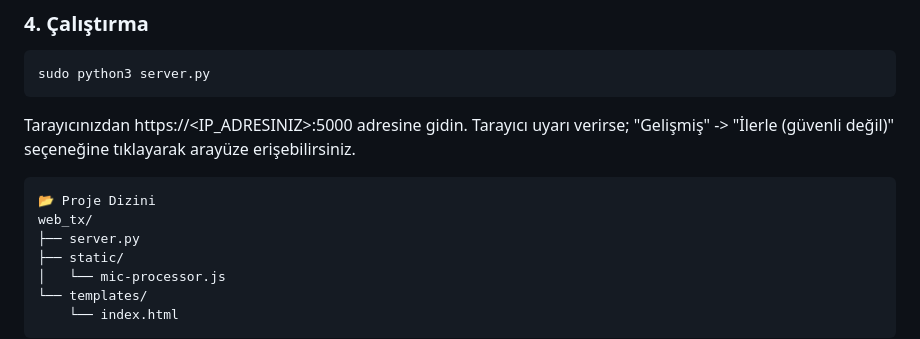
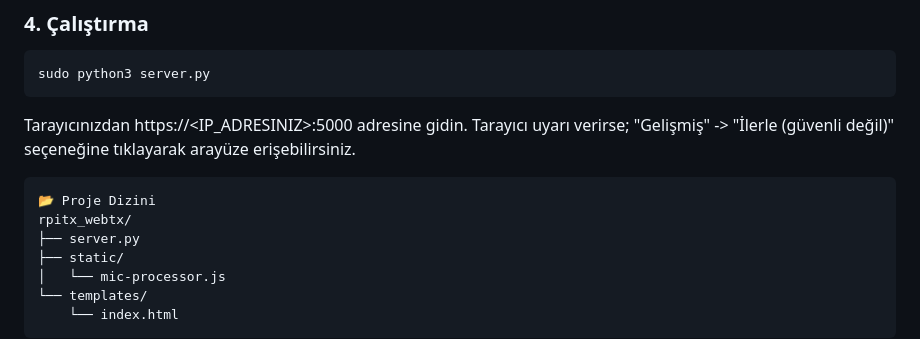
Before and after one commit to ta1rjv/rpitx_webtx, a Markdown page: README.md, the part around the change. GitHub-like rendering.

Commit message:
Update README.md
---
Renamed author to ta1rjv and committer to claude (history rewrite)

````diff
--- a/README.md
+++ b/README.md
@@ -76,7 +76,7 @@ Tarayıcınızdan https://<IP_ADRESINIZ>:5000 adresine gidin. Tarayıcı uyarı
 
 ```
 📂 Proje Dizini
-web_tx/
+rpitx_webtx/
 ├── server.py
 ├── static/
 │   └── mic-processor.js
````
